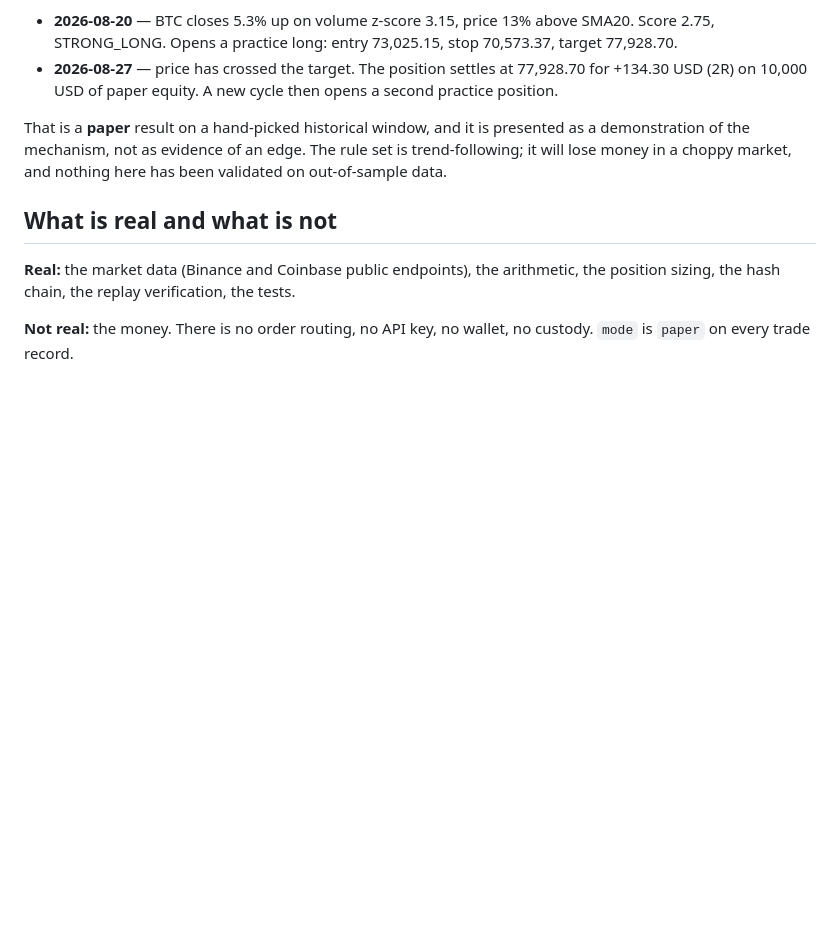
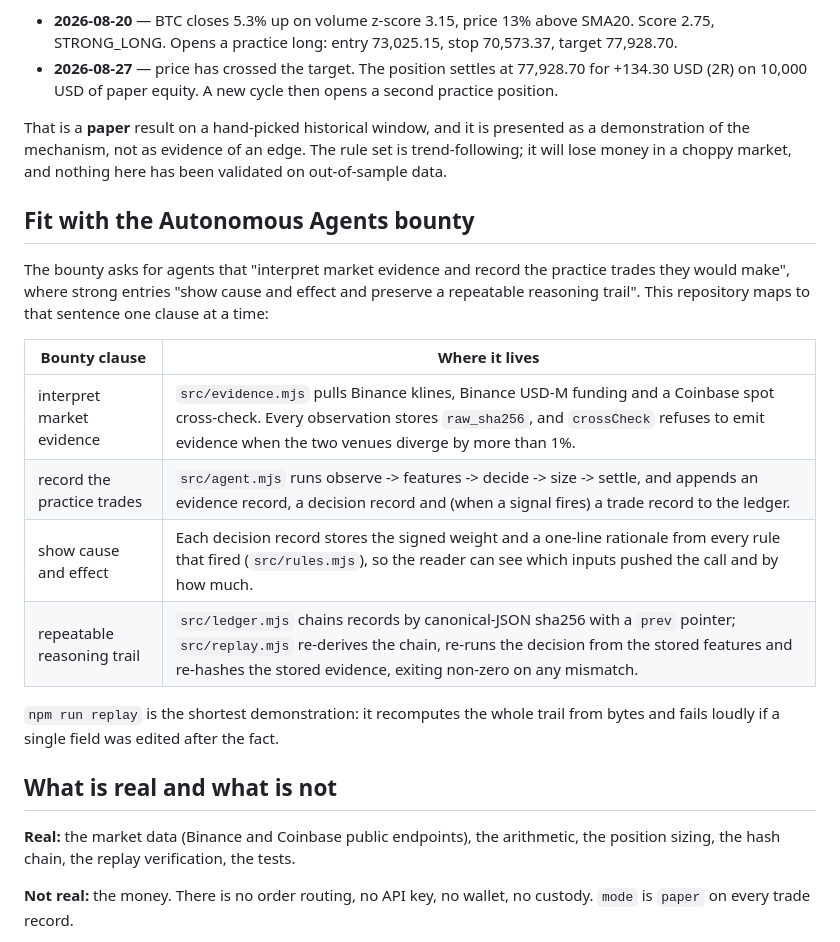
Before and after one commit to kaminariouji/evidence-trail, a Markdown page: README.md, the part around the change. Rendered like a GitHub page; blank space fills up the shorter version.

Commit message:
README: map the bounty clauses to the code that satisfies them

```diff
--- a/README.md
+++ b/README.md
@@ -103,6 +103,24 @@ node src/agent.mjs --fixture fixtures/btc-2026-08-20.json --symbols BTCUSDT --le
 
 That is a **paper** result on a hand-picked historical window, and it is presented as a demonstration of the mechanism, not as evidence of an edge. The rule set is trend-following; it will lose money in a choppy market, and nothing here has been validated on out-of-sample data.
 
+## Fit with the Autonomous Agents bounty
+
+The bounty asks for agents that "interpret market evidence and record the practice trades they would make",
+where strong entries "show cause and effect and preserve a repeatable reasoning trail". This repository maps
+to that sentence one clause at a time:
+
+| Bounty clause | Where it lives |
+| --- | --- |
+| interpret market evidence | `src/evidence.mjs` pulls Binance klines, Binance USD-M funding and a Coinbase spot cross-check. Every observation stores `raw_sha256`, and `crossCheck` refuses to emit evidence when the two venues diverge by more than 1%. |
+| record the practice trades | `src/agent.mjs` runs observe -> features -> decide -> size -> settle, and appends an evidence record, a decision record and (when a signal fires) a trade record to the ledger. |
+| show cause and effect | Each decision record stores the signed weight and a one-line rationale from every rule that fired (`src/rules.mjs`), so the reader can see which inputs pushed the call and by how much. |
+| repeatable reasoning trail | `src/ledger.mjs` chains records by canonical-JSON sha256 with a `prev` pointer; `src/replay.mjs` re-derives the chain, re-runs the decision from the stored features and re-hashes the stored evidence, exiting non-zero on any mismatch. |
+
+`npm run replay` is the shortest demonstration: it recomputes the whole trail from bytes and fails loudly
+if a single field was edited after the fact.
+
+
+
 ## What is real and what is not
 
 **Real:** the market data (Binance and Coinbase public endpoints), the arithmetic, the position sizing, the hash chain, the replay verification, the tests.
```
